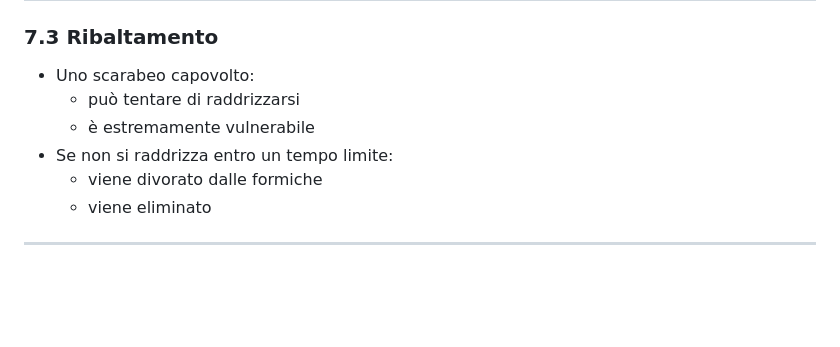
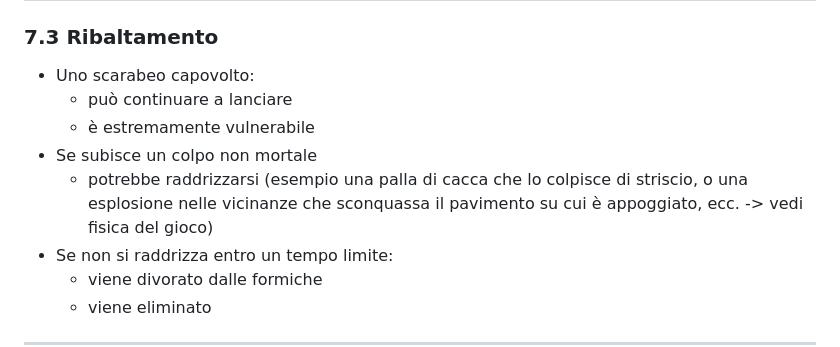
Before and after one commit to prinzimaker/scravagghi, a Markdown page: dev/rules.md, the part around the change. GitHub-like rendering; blank space fills up the shorter version.

Commit message:
Revise rules for inverted scarab actions
Updated rules for inverted scarab behavior and vulnerability.

```diff
--- a/dev/rules.md
+++ b/dev/rules.md
@@ -149,8 +149,10 @@ Uno scarabeo viene eliminato immediatamente se:
 
 ### 7.3 Ribaltamento
 - Uno scarabeo capovolto:
-  - può tentare di raddrizzarsi
+  - può continuare a lanciare
   - è estremamente vulnerabile
+- Se subisce un colpo non mortale
+  - potrebbe raddrizzarsi (esempio una palla di cacca che lo colpisce di striscio, o una esplosione nelle vicinanze che sconquassa il pavimento su cui è appoggiato, ecc. -> vedi fisica del gioco)
 - Se non si raddrizza entro un tempo limite:
   - viene divorato dalle formiche
   - viene eliminato
```
